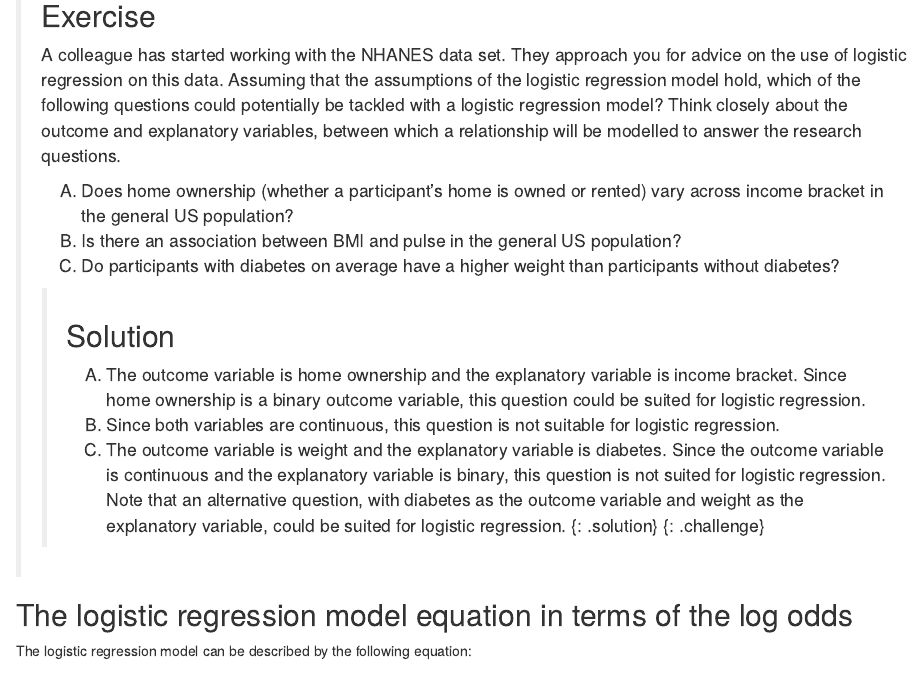
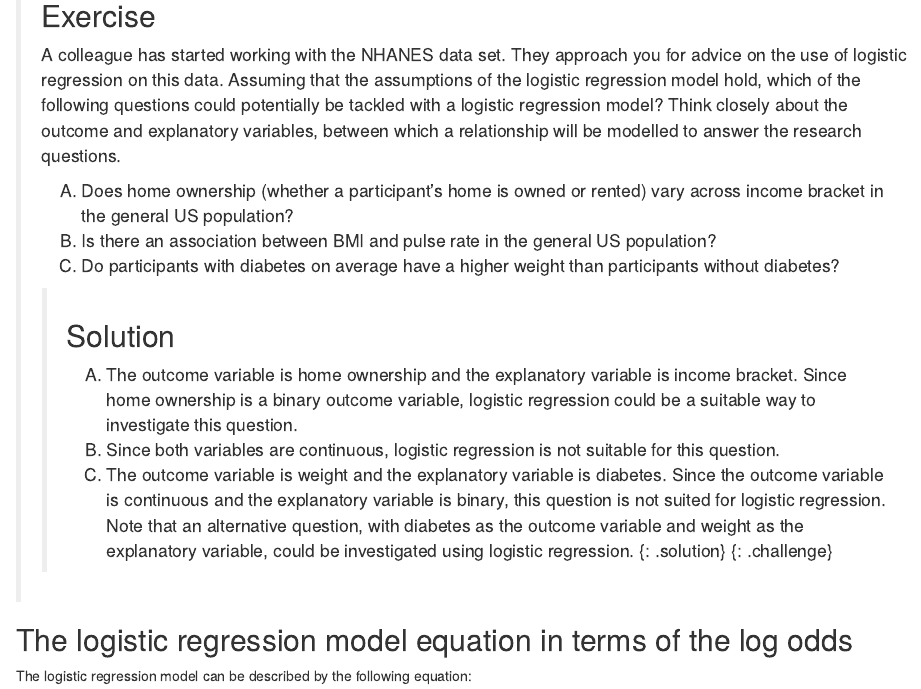
Before and after one commit to carpentries-incubator/logistic-regression-public-health, an R Markdown document (_episodes_rmd/02-introLogistic.Rmd): the page in a window 1100 px wide, from 280 px down. Rendered offline with R 4.5, knitr and Pandoc, with nearby package versions.

Commit message:
V minor edits.
Really nice. Nice that maths expanded in a call out box for those that want but makes sense without.

````diff
--- a/_episodes_rmd/02-introLogistic.Rmd
+++ b/_episodes_rmd/02-introLogistic.Rmd
@@ -13,11 +13,11 @@ keypoints:
   - The odds is multiplied by $e^{\beta_1}$ for a one-unit increase in $x_1$.
 questions:
   - "In what scenario is a logistic regression model useful?"
-  - "How is the logsitic regression model expressed in terms of the log odds?"
-  - "How is the logsitic regression model expressed in terms of the probability of success?"
+  - "How is the logistic regression model expressed in terms of the log odds?"
+  - "How is the logistic regression model expressed in terms of the probability of success?"
   - "What is the effect of the explanatory variable in terms of the odds?"
 teaching: 10
-execises: 10
+exercises: 10
 ---
 
 ```{r, include=FALSE}
@@ -45,24 +45,24 @@ Logistic regression is commonly used, but when is it appropriate to apply this m
 >
 > A) Does home ownership (whether a participant's home is owned or rented)
 > vary across income bracket in the general US population?
-> B) Is there an association between BMI and pulse in the general US population?
+> B) Is there an association between BMI and pulse rate in the general US population?
 > C) Do participants with diabetes on average have a higher weight than
 participants without diabetes?
 >
 > > ## Solution
 > > A) The outcome variable is home ownership and the explanatory variable
 > > is income bracket.
-> > Since home ownership is a binary outcome variable, this question could
-> > be suited for logistic regression.
-> > B) Since both variables are continuous, this question is not suitable
-> > for logistic regression.
+> > Since home ownership is a binary outcome variable, logistic regression could
+> > be a suitable way to investigate this question.
+> > B) Since both variables are continuous, logistic regression is not suitable
+> > for this question.
 > > C) The outcome variable is weight and the explanatory variable is
 > > diabetes. Since the outcome variable is continuous and
 > > the explanatory variable is binary,
 > > this question is not suited for logistic regression.
 > > Note that an alternative question, with diabetes as the outcome
-> > variable and weight as the explanatory variable, could be suited
-> > for logistic regression.
+> > variable and weight as the explanatory variable, could be investigated
+> > using logistic regression.
 > {: .solution}
 {: .challenge}
 
````
